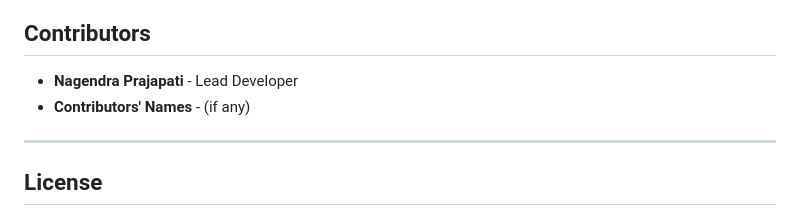
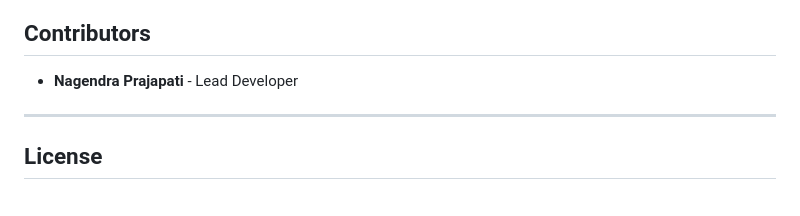
Before and after one commit to nagendrainvweb/connectingLife, a Markdown page: README.md, the part around the change. Drawn GitHub-style.

```diff
--- a/README.md
+++ b/README.md
@@ -124,7 +124,6 @@ Ensure you have your Firebase or any other backend service configured and integr
 
 ## Contributors
 - **Nagendra Prajapati** - Lead Developer
-- **Contributors' Names** - (if any)
 
 ---
 
```
